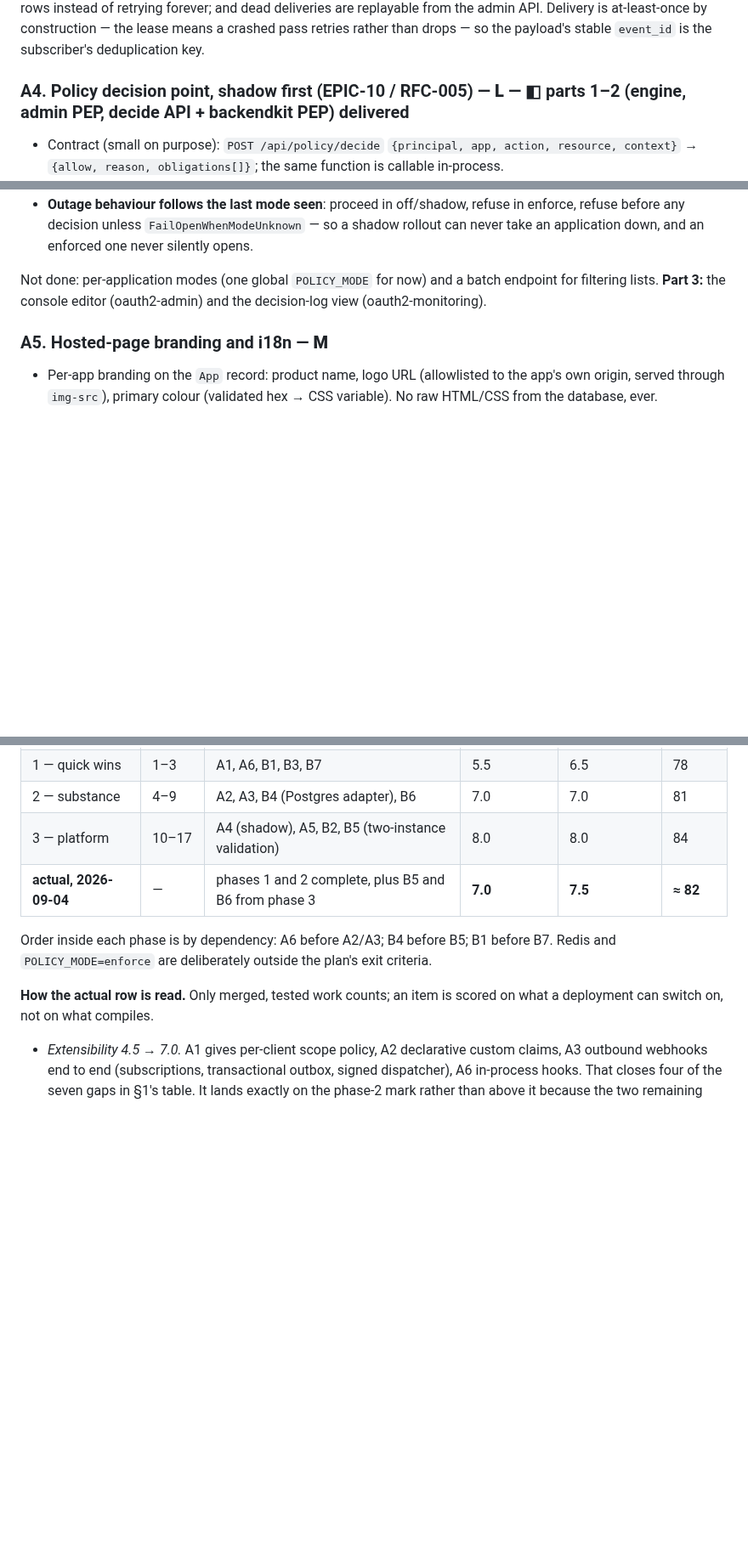
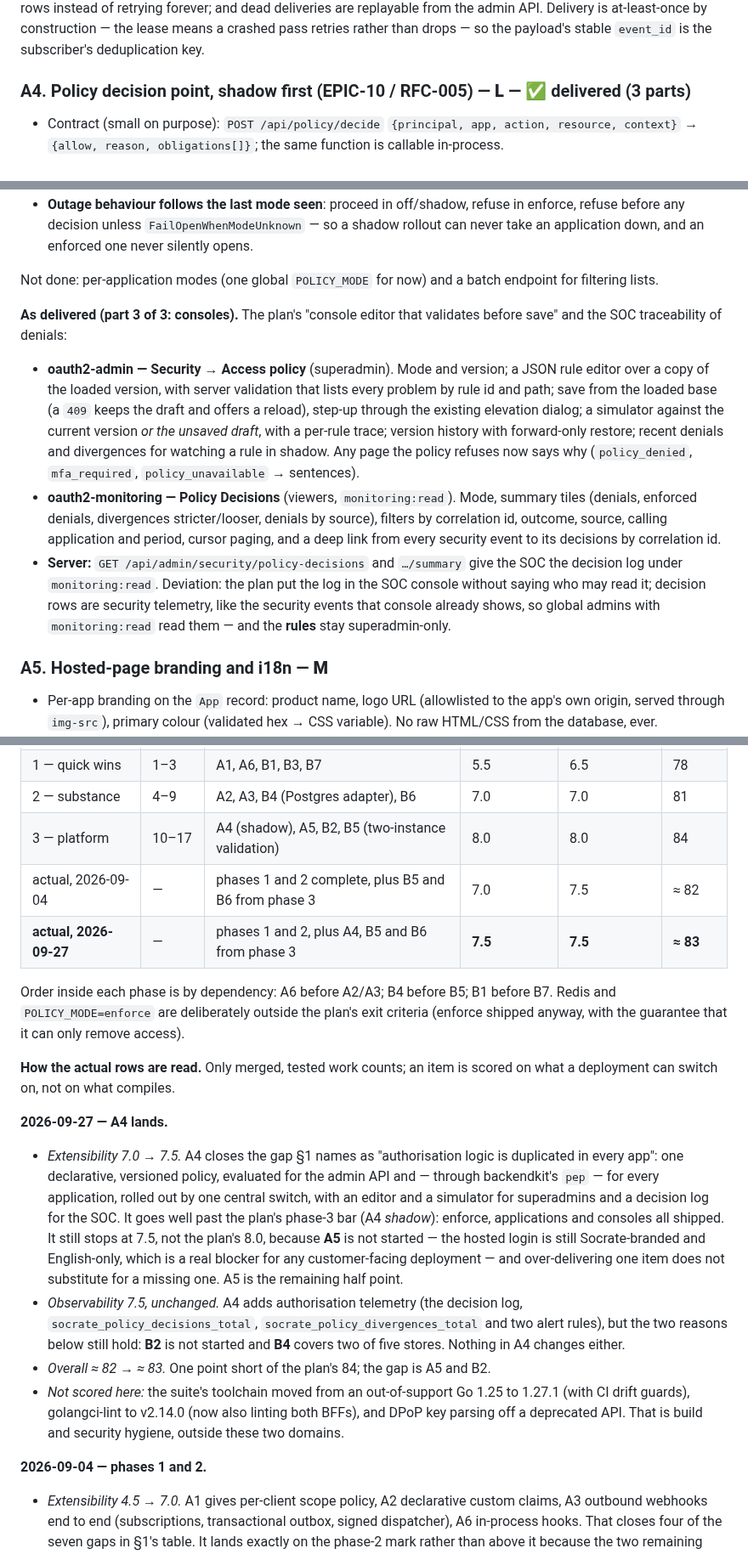
Before and after one commit to ovander/go-oauth2, a Markdown page: docs/program/PLAN-EXTENSIBILITY-OBSERVABILITY.md, 3 parts joined by grey strips. Shown at 85% size. Drawn GitHub-style; blank space fills up the shorter version.

Commit message:
docs: A4 delivered — update the plan and the score
Records A4 as delivered in three parts: the engine and admin enforcement
point, applications (decide endpoint and backendkit pep), and the
consoles (the admin editor and the SOC decision log with its server
endpoints). Part 3 gets an "as delivered" entry, including the one
deviation: who may read the decision log.

Score: Extensibility 7.0 -> 7.5, Observability unchanged at 7.5,
overall ~82 -> ~83. A4 closes the "authorisation duplicated in every
app" gap and goes past the plan's shadow-only bar, but Extensibility
stops at 7.5 because A5 (hosted-page branding and i18n) is not started.
Observability is unchanged because B2 and the remaining B4 stores are
untouched. The 2026-09-04 row and its reasoning are kept as history.
The toolchain and lint work is noted as outside these two domains.

EXTENSIBILITY.md: the "part 3 is next" lines now describe the delivered
consoles; A5 is what's next.

Co-Authored-By: Claude Opus 5.5 <noreply@anthropic.com>
Claude-Session: https://claude.ai/code/session_01GKRxaeYxyDhmt42cehLsGA

```diff
--- a/docs/program/PLAN-EXTENSIBILITY-OBSERVABILITY.md
+++ b/docs/program/PLAN-EXTENSIBILITY-OBSERVABILITY.md
@@ -115,7 +116,7 @@ are replayable from the admin API. Delivery is at-least-once by construction —
 the lease means a crashed pass retries rather than drops — so the payload's
 stable `event_id` is the subscriber's deduplication key.
 
-### A4. Policy decision point, shadow first (EPIC-10 / RFC-005) — **L** — ◧ parts 1–2 (engine, admin PEP, decide API + backendkit PEP) delivered
+### A4. Policy decision point, shadow first (EPIC-10 / RFC-005) — **L** — ✅ delivered (3 parts)
 - Contract (small on purpose):
   `POST /api/policy/decide` `{principal, app, action, resource, context}` →
   `{allow, reason, obligations[]}`; the same function is callable in-process.
@@ -174,8 +175,27 @@ package. Deviations:
   never take an application down, and an enforced one never silently opens.
 
 Not done: per-application modes (one global `POLICY_MODE` for now) and a batch endpoint for
-filtering lists. **Part 3:** the console editor (oauth2-admin) and the decision-log view
-(oauth2-monitoring).
+filtering lists.
+
+**As delivered (part 3 of 3: consoles).** The plan's "console editor that validates before
+save" and the SOC traceability of denials:
+
+- **oauth2-admin — Security → Access policy** (superadmin). Mode and version; a JSON rule
+  editor over a copy of the loaded version, with server validation that lists every problem by
+  rule id and path; save from the loaded base (a `409` keeps the draft and offers a reload),
+  step-up through the existing elevation dialog; a simulator against the current version *or
+  the unsaved draft*, with a per-rule trace; version history with forward-only restore; recent
+  denials and divergences for watching a rule in shadow. Any page the policy refuses now says
+  why (`policy_denied`, `mfa_required`, `policy_unavailable` → sentences).
+- **oauth2-monitoring — Policy Decisions** (viewers, `monitoring:read`). Mode, summary tiles
+  (denials, enforced denials, divergences stricter/looser, denials by source), filters by
+  correlation id, outcome, source, calling application and period, cursor paging, and a
+  deep link from every security event to its decisions by correlation id.
+- **Server:** `GET /api/admin/security/policy-decisions` and `…/summary` give the SOC the
+  decision log under `monitoring:read`. Deviation: the plan put the log in the SOC console
+  without saying who may read it; decision rows are security telemetry, like the security
+  events that console already shows, so global admins with `monitoring:read` read them — and
+  the **rules** stay superadmin-only.
 
 ### A5. Hosted-page branding and i18n — **M**
 - Per-app branding on the `App` record: product name, logo URL (allowlisted to the app's own
@@ -320,13 +340,37 @@ could meet.
 | 1 — quick wins | 1–3 | A1, A6, B1, B3, B7 | 5.5 | 6.5 | 78 |
 | 2 — substance | 4–9 | A2, A3, B4 (Postgres adapter), B6 | 7.0 | 7.0 | 81 |
 | 3 — platform | 10–17 | A4 (shadow), A5, B2, B5 (two-instance validation) | 8.0 | 8.0 | 84 |
-| **actual, 2026-09-04** | — | phases 1 and 2 complete, plus B5 and B6 from phase 3 | **7.0** | **7.5** | **≈ 82** |
+| actual, 2026-09-04 | — | phases 1 and 2 complete, plus B5 and B6 from phase 3 | 7.0 | 7.5 | ≈ 82 |
+| **actual, 2026-09-27** | — | phases 1 and 2, plus A4, B5 and B6 from phase 3 | **7.5** | **7.5** | **≈ 83** |
 
 Order inside each phase is by dependency: A6 before A2/A3; B4 before B5; B1 before B7.
-Redis and `POLICY_MODE=enforce` are deliberately outside the plan's exit criteria.
+Redis and `POLICY_MODE=enforce` are deliberately outside the plan's exit criteria (enforce
+shipped anyway, with the guarantee that it can only remove access).
 
-**How the actual row is read.** Only merged, tested work counts; an item is scored on what a
+**How the actual rows are read.** Only merged, tested work counts; an item is scored on what a
 deployment can switch on, not on what compiles.
+
+**2026-09-27 — A4 lands.**
+
+- *Extensibility 7.0 → 7.5.* A4 closes the gap §1 names as "authorisation logic is duplicated
+  in every app": one declarative, versioned policy, evaluated for the admin API and — through
+  backendkit's `pep` — for every application, rolled out by one central switch, with an editor
+  and a simulator for superadmins and a decision log for the SOC. It goes well past the plan's
+  phase-3 bar (A4 *shadow*): enforce, applications and consoles all shipped. It still stops at
+  7.5, not the plan's 8.0, because **A5** is not started — the hosted login is still
+  Socrate-branded and English-only, which is a real blocker for any customer-facing
+  deployment — and over-delivering one item does not substitute for a missing one. A5 is the
+  remaining half point.
+- *Observability 7.5, unchanged.* A4 adds authorisation telemetry (the decision log,
+  `socrate_policy_decisions_total`, `socrate_policy_divergences_total` and two alert rules),
+  but the two reasons below still hold: **B2** is not started and **B4** covers two of five
+  stores. Nothing in A4 changes either.
+- *Overall ≈ 82 → ≈ 83.* One point short of the plan's 84; the gap is A5 and B2.
+- *Not scored here:* the suite's toolchain moved from an out-of-support Go 1.25 to 1.27.1
+  (with CI drift guards), golangci-lint to v2.14.0 (now also linting both BFFs), and DPoP key
+  parsing off a deprecated API. That is build and security hygiene, outside these two domains.
+
+**2026-09-04 — phases 1 and 2.**
 
 - *Extensibility 4.5 → 7.0.* A1 gives per-client scope policy, A2 declarative custom claims, A3
   outbound webhooks end to end (subscriptions, transactional outbox, signed dispatcher), A6
```
Also changed, not shown: other parts of docs/program/PLAN-EXTENSIBILITY-OBSERVABILITY.md (+5 -4 lines), docs/EXTENSIBILITY.md (+14 -5 lines).
